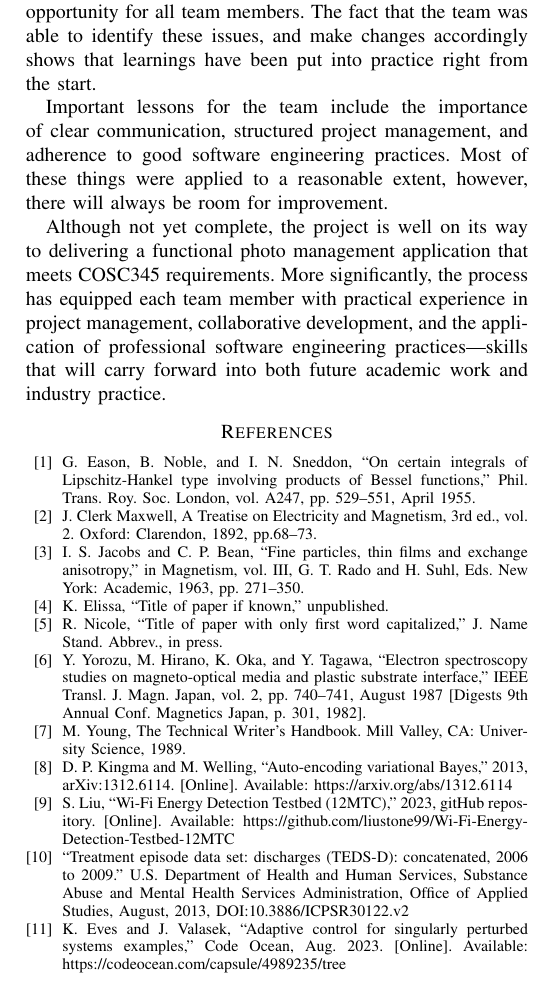
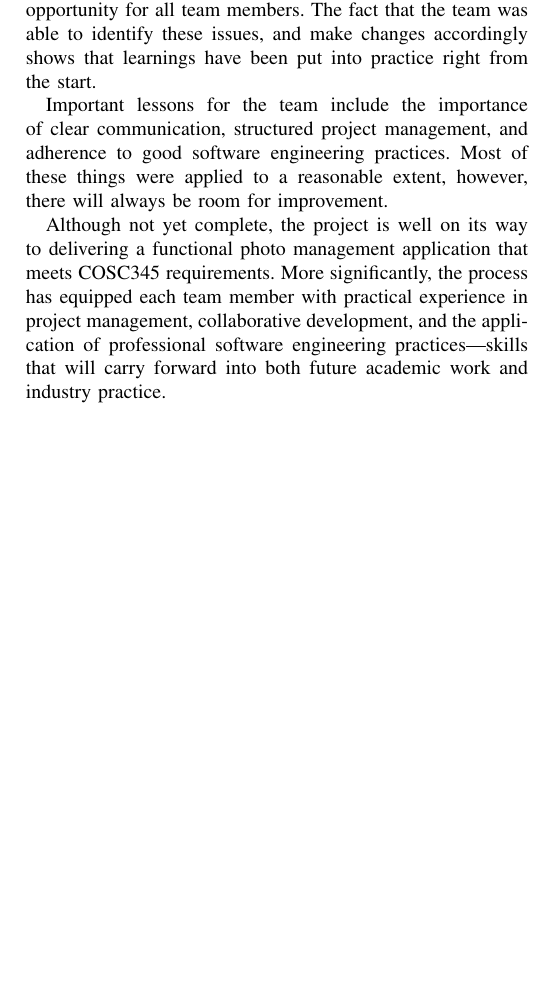
Before and after one commit to Manwithacape/COSC345---Group_11, a LaTeX paper (Reflective/Experience Report/Group_11_Reflective_Report.tex): part of page 5 of 5, cut so that both start at the same text, the shorter picture padded with empty space. Compiled offline with pdfLaTeX; a missing font is replaced by an installed copy or a similar font; a LaTeX package or settings file that is missing is left out.

Commit message:
ref removed

```diff
--- a/Reflective/Experience Report/Group_11_Reflective_Report.tex
+++ b/Reflective/Experience Report/Group_11_Reflective_Report.tex
@@ -205,19 +205,4 @@ Important lessons for the team include the importance of clear communication, st
 
 Although not yet complete, the project is well on its way to delivering a functional photo management application that meets COSC345 requirements. More significantly, the process has equipped each team member with practical experience in project management, collaborative development, and the application of professional software engineering practices—skills that will carry forward into both future academic work and industry practice.
 
-
-\begin{thebibliography}{00}
-\bibitem{b1} G. Eason, B. Noble, and I. N. Sneddon, ``On certain integrals of Lipschitz-Hankel type involving products of Bessel functions,'' Phil. Trans. Roy. Soc. London, vol. A247, pp. 529--551, April 1955.
-\bibitem{b2} J. Clerk Maxwell, A Treatise on Electricity and Magnetism, 3rd ed., vol. 2. Oxford: Clarendon, 1892, pp.68--73.
-\bibitem{b3} I. S. Jacobs and C. P. Bean, ``Fine particles, thin films and exchange anisotropy,'' in Magnetism, vol. III, G. T. Rado and H. Suhl, Eds. New York: Academic, 1963, pp. 271--350.
-\bibitem{b4} K. Elissa, ``Title of paper if known,'' unpublished.
-\bibitem{b5} R. Nicole, ``Title of paper with only first word capitalized,'' J. Name Stand. Abbrev., in press.
-\bibitem{b6} Y. Yorozu, M. Hirano, K. Oka, and Y. Tagawa, ``Electron spectroscopy studies on magneto-optical media and plastic substrate interface,'' IEEE Transl. J. Magn. Japan, vol. 2, pp. 740--741, August 1987 [Digests 9th Annual Conf. Magnetics Japan, p. 301, 1982].
-\bibitem{b7} M. Young, The Technical Writer's Handbook. Mill Valley, CA: University Science, 1989.
-\bibitem{b8} D. P. Kingma and M. Welling, ``Auto-encoding variational Bayes,'' 2013, arXiv:1312.6114. [Online]. Available: https://arxiv.org/abs/1312.6114
-\bibitem{b9} S. Liu, ``Wi-Fi Energy Detection Testbed (12MTC),'' 2023, gitHub repository. [Online]. Available: https://github.com/liustone99/Wi-Fi-Energy-Detection-Testbed-12MTC
-\bibitem{b10} ``Treatment episode data set: discharges (TEDS-D): concatenated, 2006 to 2009.'' U.S. Department of Health and Human Services, Substance Abuse and Mental Health Services Administration, Office of Applied Studies, August, 2013, DOI:10.3886/ICPSR30122.v2
-\bibitem{b11} K. Eves and J. Valasek, ``Adaptive control for singularly perturbed systems examples,'' Code Ocean, Aug. 2023. [Online]. Available: https://codeocean.com/capsule/4989235/tree
-\end{thebibliography}
-
 \end{document}
```
Also changed, not shown: Reflective/Experience Report/Group_11_Reflective_Report.pdf.
